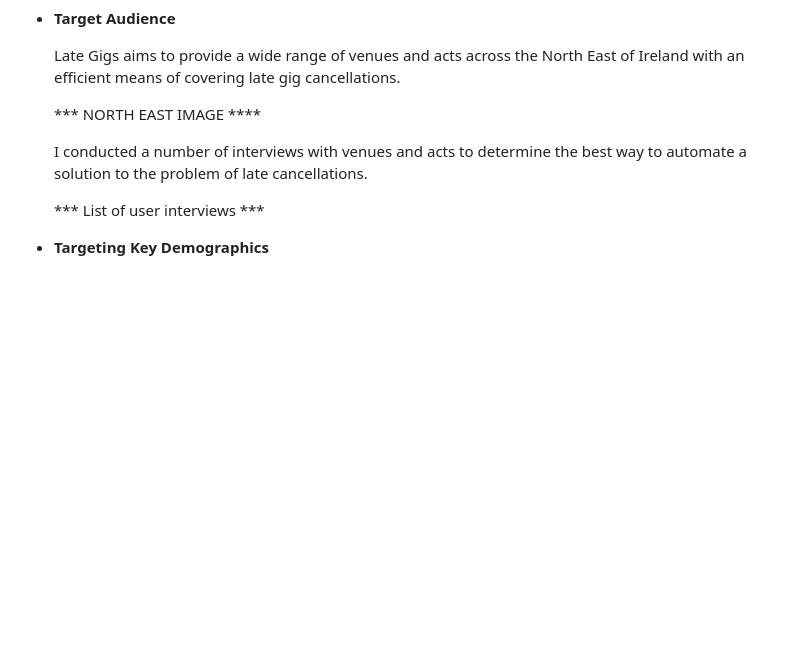
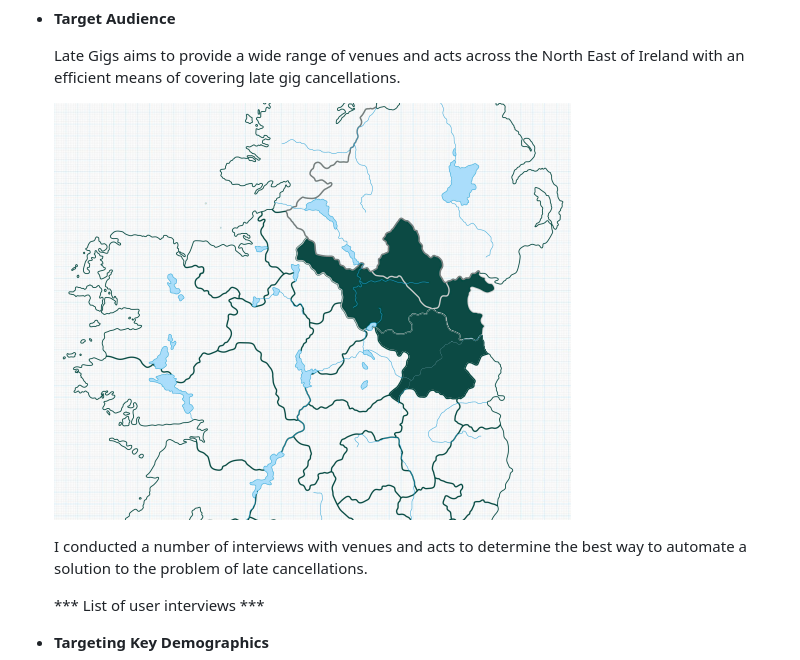
Before and after one commit to davidcalikes/Late-Gigs, a Markdown page: docs/README.md, the part around the change. Rendered like a GitHub page; pictures changed too: docs/readme_images/north_east.png (added); blank space fills up the shorter version.

Commit message:
Add images to README.md

```diff
--- a/docs/README.md
+++ b/docs/README.md
@@ -52,7 +52,7 @@ Utilising Google's Gmail API, Late Gigs notifies both venues and acts on either
 
     Late Gigs aims to provide a wide range of venues and acts across the North East of Ireland with an efficient means of covering late gig cancellations.
 
-    *** NORTH EAST IMAGE ****
+    <img src="./readme_images/north_east.png">
 
     I conducted a number of interviews with venues and acts to determine the best way to automate a solution to the problem of late cancellations.
 
```
